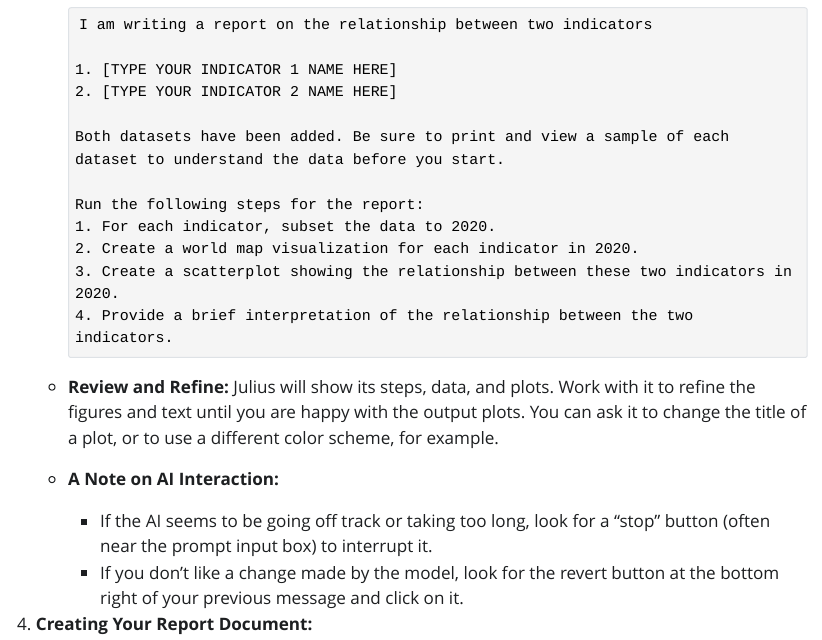
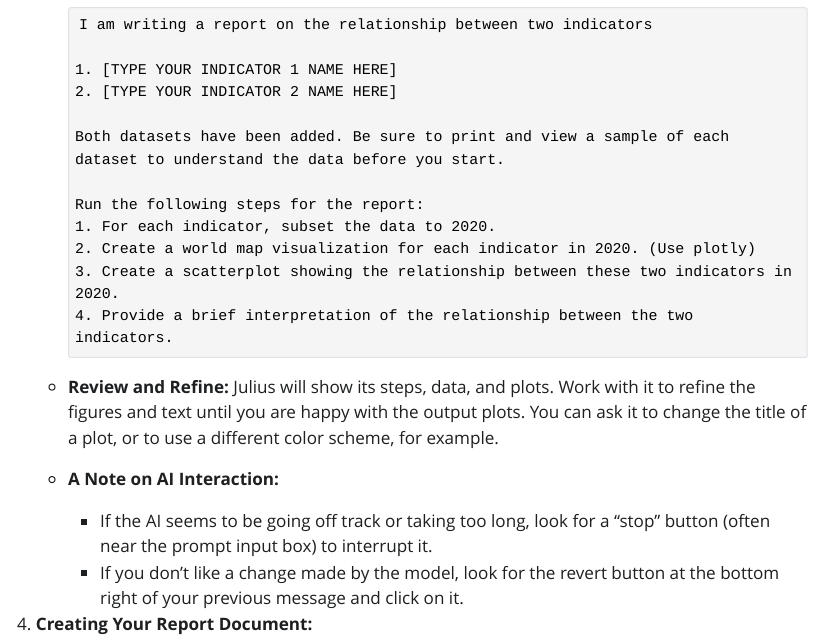
Before and after one commit to the-graph-courses/aiw_2025_q3_cohort_materials, a Quarto document (week_02_workshop/week_02_workshop_instructions.qmd): the page in a window 1100 px wide, from 2240 px down. The pictures show the output file week_02_workshop/week_02_workshop_instructions.html that the author committed with the source, opened offline; Quarto's library style sheets are replaced by a plain one without menus.

Commit message:
ask python to use plotly

````diff
--- a/week_02_workshop/week_02_workshop_instructions.qmd
+++ b/week_02_workshop/week_02_workshop_instructions.qmd
@@ -76,7 +76,7 @@ You will use Julius, an AI data analysis chat-based tool, to analyze your data a
 
         Run the following steps for the report:
         1. For each indicator, subset the data to 2020.
-        2. Create a world map visualization for each indicator in 2020.
+        2. Create a world map visualization for each indicator in 2020. (Use plotly)
         3. Create a scatterplot showing the relationship between these two indicators in 2020.
         4. Provide a brief interpretation of the relationship between the two indicators.
         ```
````
Also changed, not shown: week_02_workshop/week_02_workshop_instructions.html.
